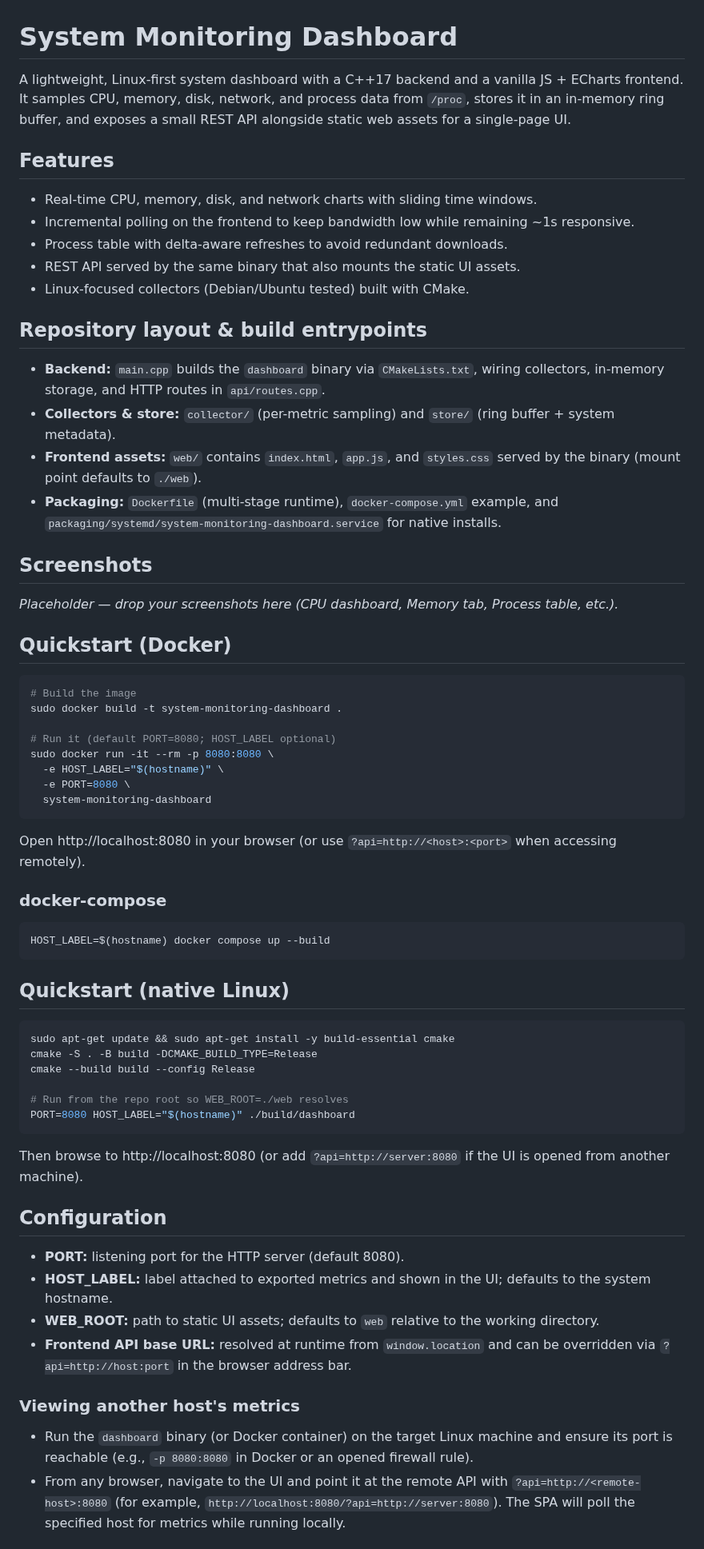
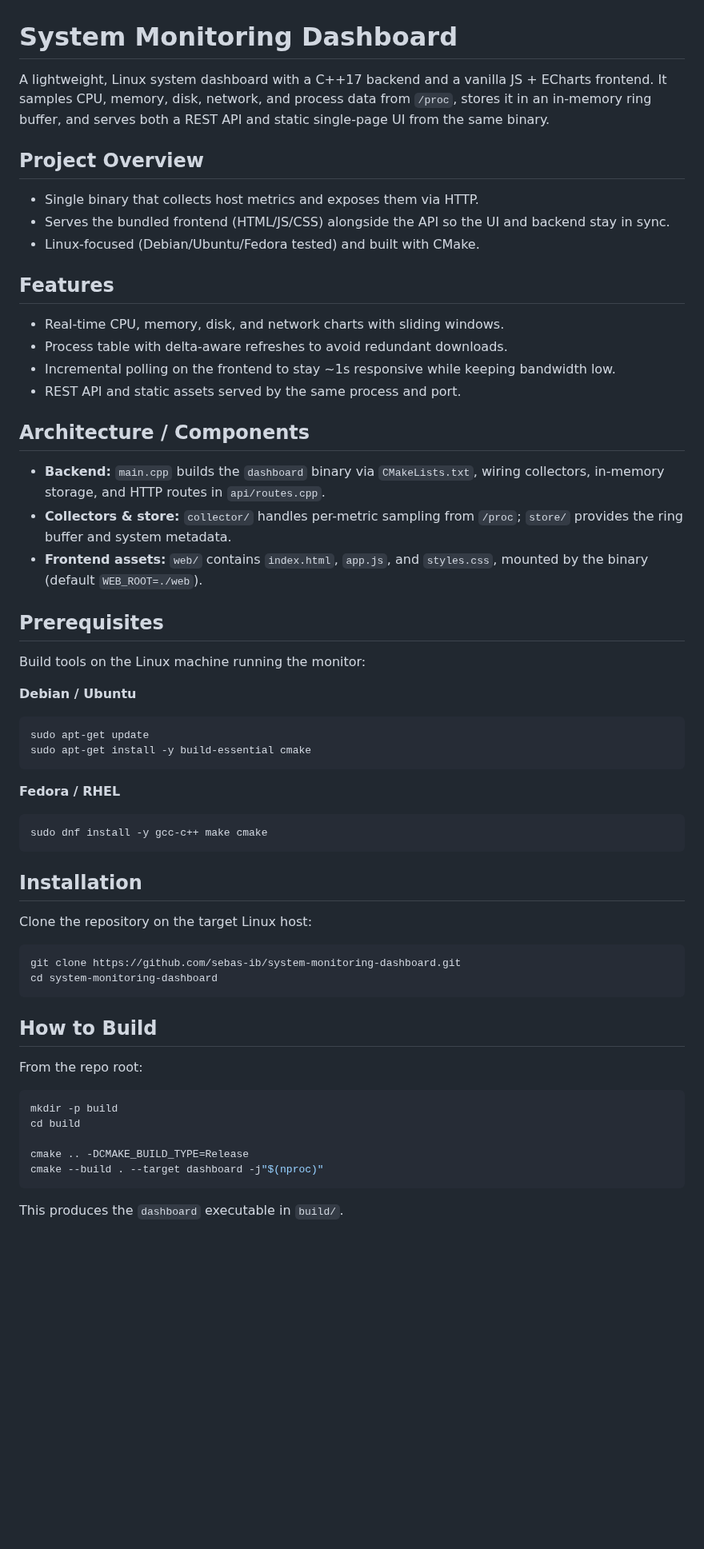
Before and after one commit to sebas-ib/system-monitoring-dashboard, a Markdown page: README.md, the part around one of its changes. Shown at 80% size. GitHub-like rendering; blank space fills up the shorter version.

````diff
--- a/README.md
+++ b/README.md
@@ -1,59 +1,52 @@
 # System Monitoring Dashboard
 
-A lightweight, Linux-first system dashboard with a C++17 backend and a vanilla JS + ECharts frontend. It samples CPU, memory, disk, network, and process data from `/proc`, stores it in an in-memory ring buffer, and exposes a small REST API alongside static web assets for a single-page UI.
+A lightweight, Linux system dashboard with a C++17 backend and a vanilla JS + ECharts frontend. It samples CPU, memory, disk, network, and process data from `/proc`, stores it in an in-memory ring buffer, and serves both a REST API and static single-page UI from the same binary.
+
+## Project Overview
+- Single binary that collects host metrics and exposes them via HTTP.
+- Serves the bundled frontend (HTML/JS/CSS) alongside the API so the UI and backend stay in sync.
+- Linux-focused (Debian/Ubuntu/Fedora tested) and built with CMake.
 
 ## Features
-- Real-time CPU, memory, disk, and network charts with sliding time windows.
-- Incremental polling on the frontend to keep bandwidth low while remaining ~1s responsive.
+- Real-time CPU, memory, disk, and network charts with sliding windows.
 - Process table with delta-aware refreshes to avoid redundant downloads.
-- REST API served by the same binary that also mounts the static UI assets.
-- Linux-focused collectors (Debian/Ubuntu tested) built with CMake.
+- Incremental polling on the frontend to stay ~1s responsive while keeping bandwidth low.
+- REST API and static assets served by the same process and port.
 
-## Repository layout & build entrypoints
+## Architecture / Components
 - **Backend:** `main.cpp` builds the `dashboard` binary via `CMakeLists.txt`, wiring collectors, in-memory storage, and HTTP routes in `api/routes.cpp`.
-- **Collectors & store:** `collector/` (per-metric sampling) and `store/` (ring buffer + system metadata).
-- **Frontend assets:** `web/` contains `index.html`, `app.js`, and `styles.css` served by the binary (mount point defaults to `./web`).
-- **Packaging:** `Dockerfile` (multi-stage runtime), `docker-compose.yml` example, and `packaging/systemd/system-monitoring-dashboard.service` for native installs.
+- **Collectors & store:** `collector/` handles per-metric sampling from `/proc`; `store/` provides the ring buffer and system metadata.
+- **Frontend assets:** `web/` contains `index.html`, `app.js`, and `styles.css`, mounted by the binary (default `WEB_ROOT=./web`).
 
-## Screenshots
-_Placeholder — drop your screenshots here (CPU dashboard, Memory tab, Process table, etc.)._
+## Prerequisites
+Build tools on the Linux machine running the monitor:
 
-## Quickstart (Docker)
+**Debian / Ubuntu**
 ```bash
-# Build the image
-sudo docker build -t system-monitoring-dashboard .
-
-# Run it (default PORT=8080; HOST_LABEL optional)
-sudo docker run -it --rm -p 8080:8080 \
-  -e HOST_LABEL="$(hostname)" \
-  -e PORT=8080 \
-  system-monitoring-dashboard
-```
-Open http://localhost:8080 in your browser (or use `?api=http://<host>:<port>` when accessing remotely).
-
-### docker-compose
-```bash
-HOST_LABEL=$(hostname) docker compose up --build
+sudo apt-get update
+sudo apt-get install -y build-essential cmake
 ```
 
-## Quickstart (native Linux)
+**Fedora / RHEL**
 ```bash
-sudo apt-get update && sudo apt-get install -y build-essential cmake
-cmake -S . -B build -DCMAKE_BUILD_TYPE=Release
-cmake --build build --config Release
+sudo dnf install -y gcc-c++ make cmake
+```
 
-# Run from the repo root so WEB_ROOT=./web resolves
-PORT=8080 HOST_LABEL="$(hostname)" ./build/dashboard
+## Installation
+Clone the repository on the target Linux host:
+```bash
+git clone https://github.com/sebas-ib/system-monitoring-dashboard.git
+cd system-monitoring-dashboard
 ```
-Then browse to http://localhost:8080 (or add `?api=http://server:8080` if the UI is opened from another machine).
 
-## Configuration
-- **PORT:** listening port for the HTTP server (default 8080).
-- **HOST_LABEL:** label attached to exported metrics and shown in the UI; defaults to the system hostname.
-- **WEB_ROOT:** path to static UI assets; defaults to `web` relative to the working directory.
-- **Frontend API base URL:** resolved at runtime from `window.location` and can be overridden via `?api=http://host:port` in the browser address bar.
+## How to Build
+From the repo root:
+```bash
+mkdir -p build
+cd build
 
-### Viewing another host's metrics
-- Run the `dashboard` binary (or Docker container) on the target Linux machine and ensure its port is reachable (e.g., `-p 8080:8080` in Docker or an opened firewall rule).
-- From any browser, navigate to the UI and point it at the remote API with `?api=http://<remote-host>:8080` (for example, `http://localhost:8080/?api=http://server:8080`). The SPA will poll the specified host for metrics while running locally.
+cmake .. -DCMAKE_BUILD_TYPE=Release
+cmake --build . --target dashboard -j"$(nproc)"
+```
+This produces the `dashboard` executable in `build/`.
 
````
Also changed, not shown: other parts of README.md (+39 -21 lines), HOW_TO_RUN.md (deleted, +0 -136 lines).
